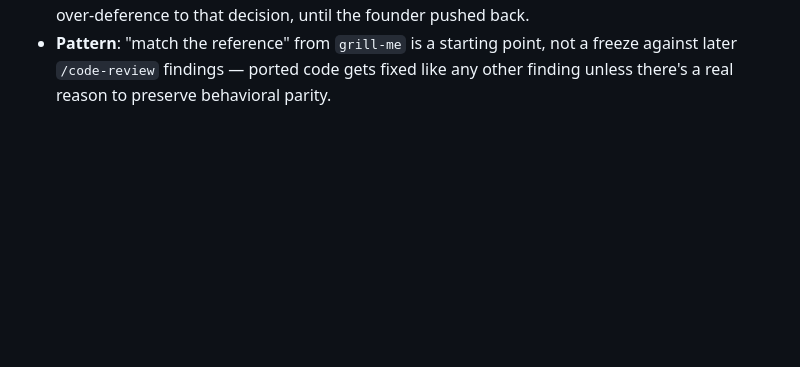
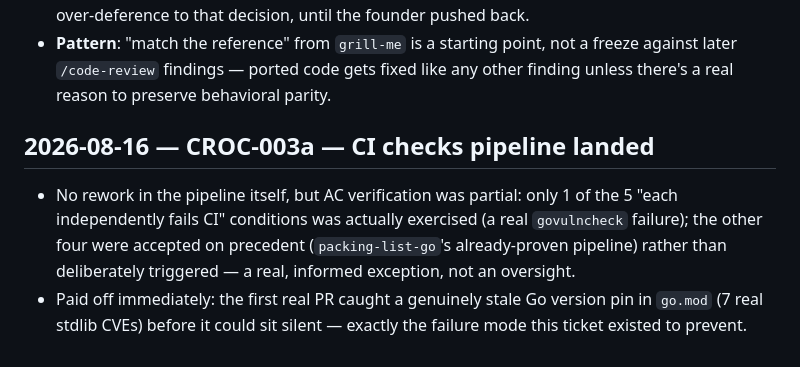
Before and after one commit to franciskershaw/crockpot-go, a Markdown page: LESSONS.md, the part around the change. Drawn GitHub-style; blank space fills up the shorter version.

Commit message:
Close out croc-003a

```diff
--- a/LESSONS.md
+++ b/LESSONS.md
@@ -77,3 +77,14 @@ implementation quality until CROC-001 lands.
   point, not a freeze against later `/code-review` findings — ported
   code gets fixed like any other finding unless there's a real reason to
   preserve behavioral parity.
+
+## 2026-08-16 — CROC-003a — CI checks pipeline landed
+
+- No rework in the pipeline itself, but AC verification was partial: only
+  1 of the 5 "each independently fails CI" conditions was actually
+  exercised (a real `govulncheck` failure); the other four were accepted
+  on precedent (`packing-list-go`'s already-proven pipeline) rather than
+  deliberately triggered — a real, informed exception, not an oversight.
+- Paid off immediately: the first real PR caught a genuinely stale Go
+  version pin in `go.mod` (7 real stdlib CVEs) before it could sit silent
+  — exactly the failure mode this ticket existed to prevent.
```
